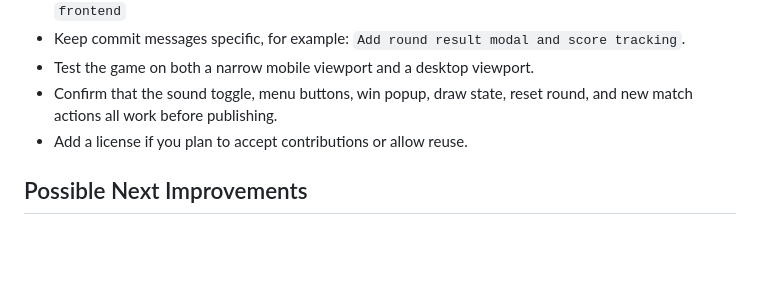
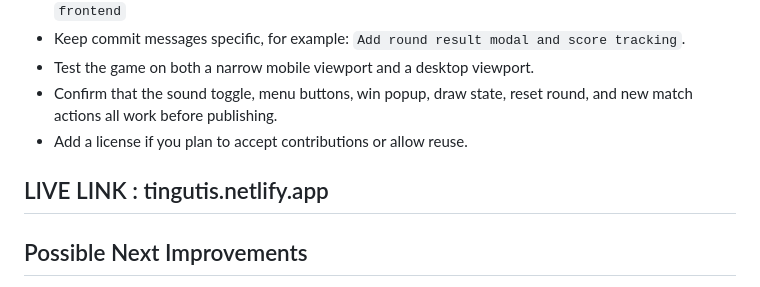
Before and after one commit to blackcodd/TIC_TAC_TOE, a Markdown page: README.md, the part around the change. GitHub-like rendering; blank space fills up the shorter version.

Commit message:
Add live link to project in README
Added live link to the README for easy access.

```diff
--- a/README.md
+++ b/README.md
@@ -86,6 +86,8 @@ Before sharing the project publicly, make these small improvements:
 - Confirm that the sound toggle, menu buttons, win popup, draw state, reset round, and new match actions all work before publishing.
 - Add a license if you plan to accept contributions or allow reuse.
 
+## LIVE LINK :   tingutis.netlify.app
+
 ## Possible Next Improvements
 
 - Add a single-player mode against an AI opponent.
```
